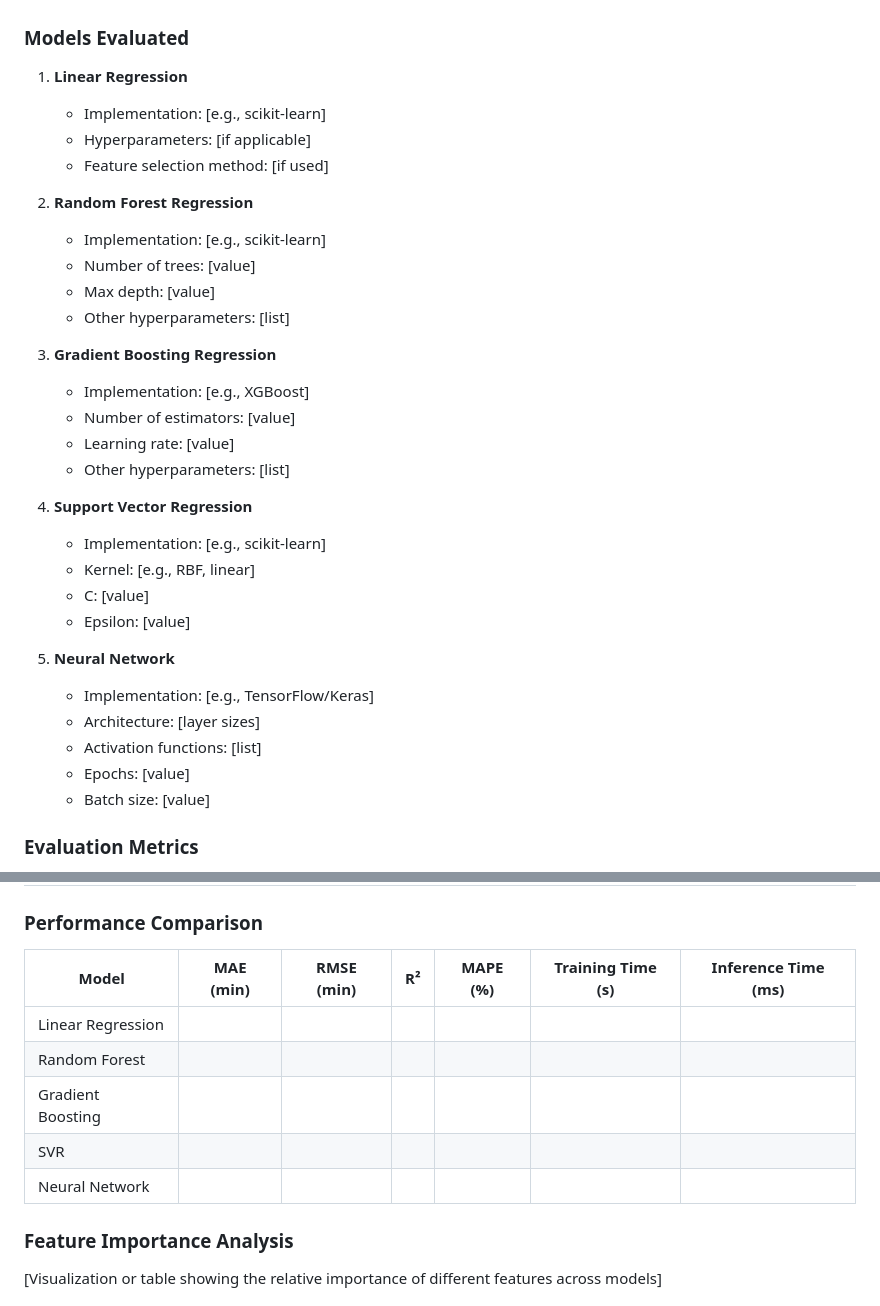
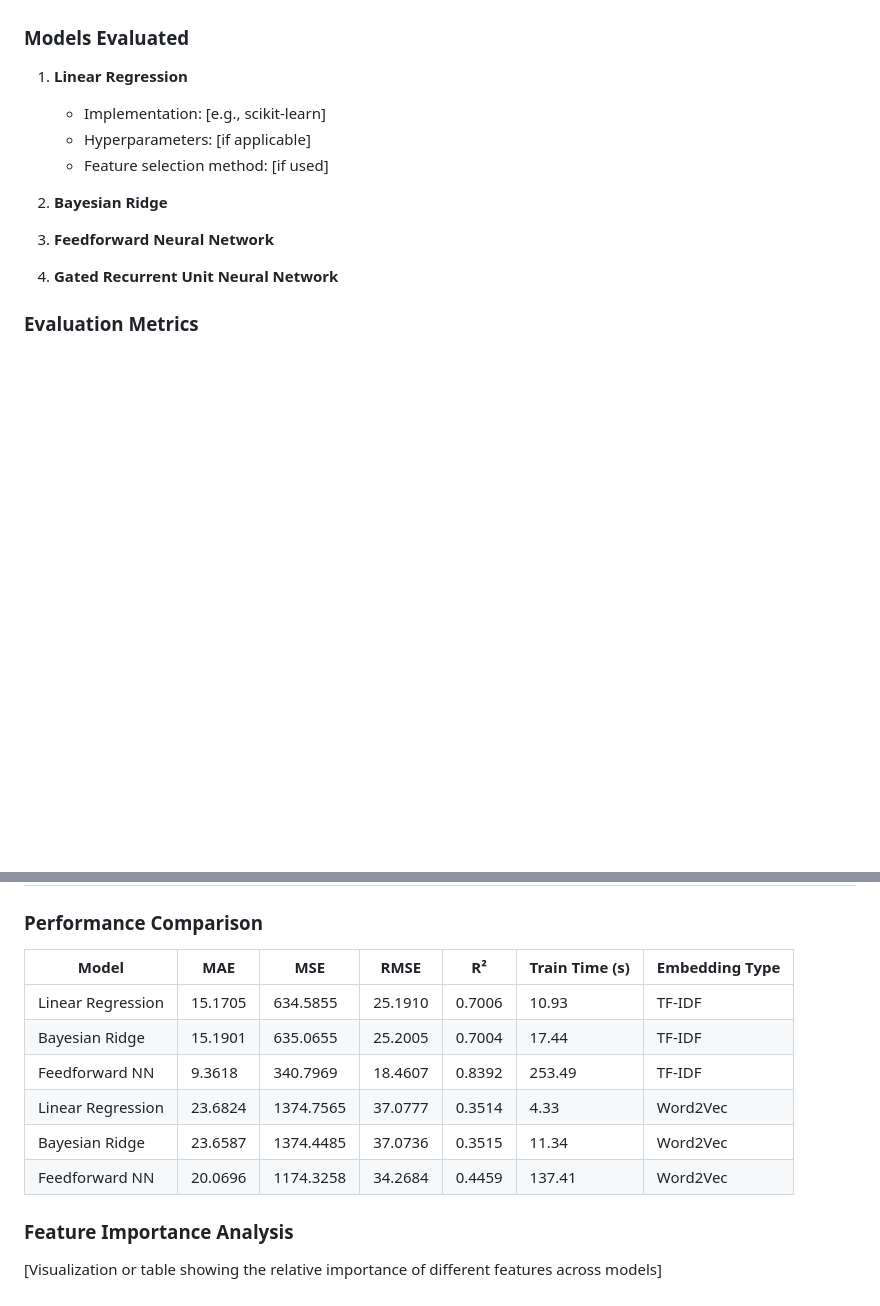
Before and after one commit to milik0/recipe-nlp, a Markdown page: rapport/rapport.md, 2 parts joined by grey strips. GitHub-like rendering; blank space fills up the shorter version.

```diff
--- a/rapport/rapport.md
+++ b/rapport/rapport.md
@@ -54,38 +60,17 @@ This benchmark compares multiple regression models for predicting recipe prepara
 ### Models Evaluated
 
 1. **Linear Regression**
-
    - Implementation: [e.g., scikit-learn]
    - Hyperparameters: [if applicable]
    - Feature selection method: [if used]
 
-2. **Random Forest Regression**
+2. **Bayesian Ridge**
 
-   - Implementation: [e.g., scikit-learn]
-   - Number of trees: [value]
-   - Max depth: [value]
-   - Other hyperparameters: [list]
 
-3. **Gradient Boosting Regression**
+3. **Feedforward Neural Network**
 
-   - Implementation: [e.g., XGBoost]
-   - Number of estimators: [value]
-   - Learning rate: [value]
-   - Other hyperparameters: [list]
 
-4. **Support Vector Regression**
-
-   - Implementation: [e.g., scikit-learn]
-   - Kernel: [e.g., RBF, linear]
-   - C: [value]
-   - Epsilon: [value]
-
-5. **Neural Network**
-   - Implementation: [e.g., TensorFlow/Keras]
-   - Architecture: [layer sizes]
-   - Activation functions: [list]
-   - Epochs: [value]
-   - Batch size: [value]
+4. **Gated Recurrent Unit Neural Network**
 
 ### Evaluation Metrics
 
@@ -104,13 +89,16 @@ This benchmark compares multiple regression models for predicting recipe prepara
 
 ### Performance Comparison
 
-| Model             | MAE (min) | RMSE (min) | R²  | MAPE (%) | Training Time (s) | Inference Time (ms) |
-| ----------------- | --------- | ---------- | --- | -------- | ----------------- | ------------------- |
-| Linear Regression |           |            |     |          |                   |                     |
-| Random Forest     |           |            |     |          |                   |                     |
-| Gradient Boosting |           |            |     |          |                   |                     |
-| SVR               |           |            |     |          |                   |                     |
-| Neural Network    |           |            |     |          |                   |                     |
+| Model              | MAE       | MSE         | RMSE      | R²     | Train Time (s) | Embedding Type |
+|--------------------|----------|------------|----------|----------|----------------|---------------|
+| Linear Regression | 15.1705   | 634.5855   | 25.1910  | 0.7006   | 10.93          | TF-IDF        |
+| Bayesian Ridge    | 15.1901   | 635.0655   | 25.2005  | 0.7004   | 17.44          | TF-IDF        |
+| Feedforward NN   |  9.3618   | 340.7969   | 18.4607  | 0.8392   | 253.49         | TF-IDF        |
+| Linear Regression | 23.6824   | 1374.7565  | 37.0777  | 0.3514   | 4.33           | Word2Vec      |
+| Bayesian Ridge    | 23.6587   | 1374.4485  | 37.0736  | 0.3515   | 11.34          | Word2Vec      |
+| Feedforward NN   | 20.0696   | 1174.3258  | 34.2684  | 0.4459   | 137.41         | Word2Vec      |
+
+
 
 ### Feature Importance Analysis
 
```
Also changed, not shown: other parts of rapport/rapport.md (+20 -14 lines), img/distribution_recipe_time.png (added).
